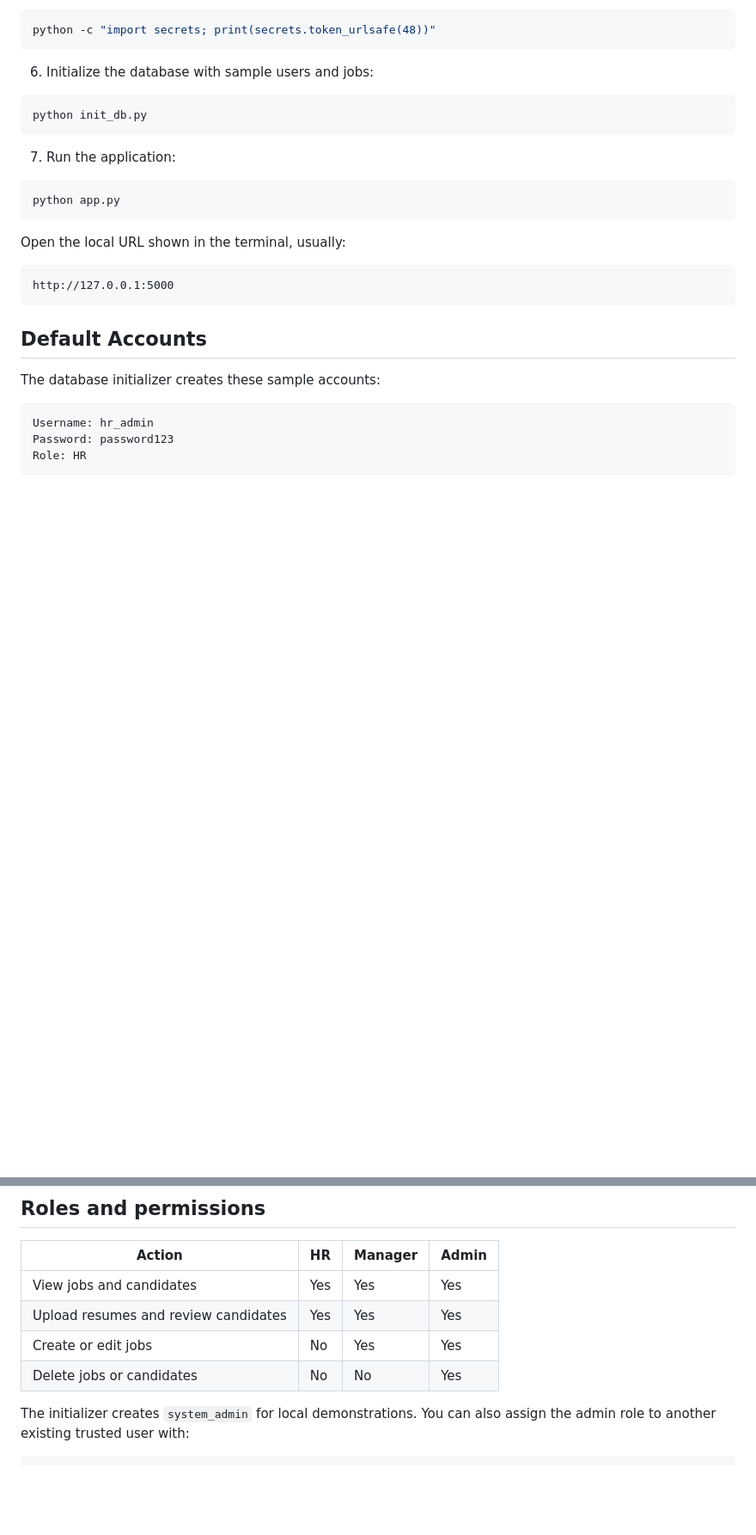
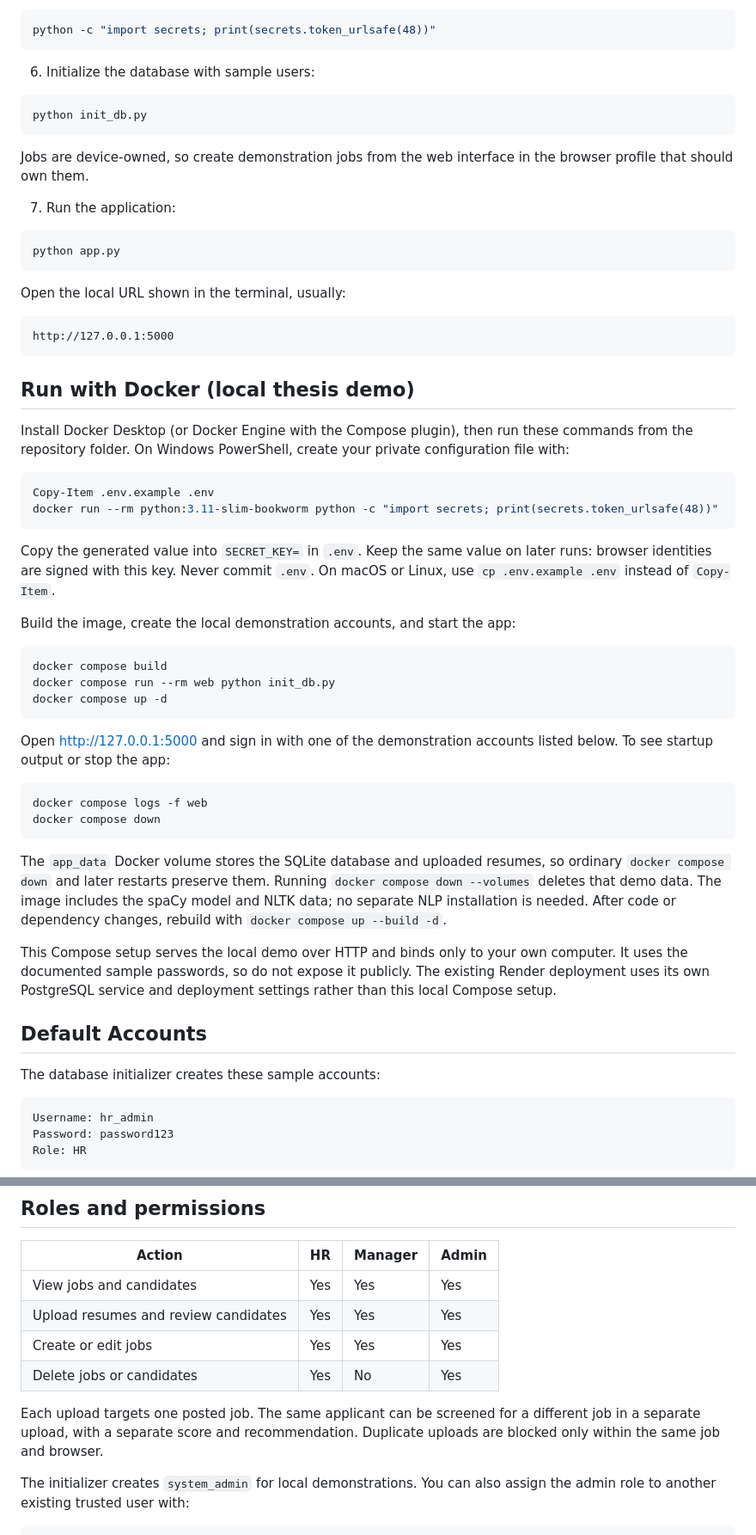
Before and after one commit to kian21992/resume_screening_system, a Markdown page: README.md, 2 parts joined by grey strips. Shown at 86% size. Rendered like a GitHub page; blank space fills up the shorter version.

````diff
--- a/README.md
+++ b/README.md
@@ -44,11 +44,14 @@ generate one with:
 python -c "import secrets; print(secrets.token_urlsafe(48))"
 ```
 
-6. Initialize the database with sample users and jobs:
+6. Initialize the database with sample users:
 
 ```bash
 python init_db.py
 ```
+
+Jobs are device-owned, so create demonstration jobs from the web interface in
+the browser profile that should own them.
 
 7. Run the application:
 
@@ -61,6 +64,48 @@ Open the local URL shown in the terminal, usually:
 ```text
 http://127.0.0.1:5000
 ```
+
+## Run with Docker (local thesis demo)
+
+Install Docker Desktop (or Docker Engine with the Compose plugin), then run these
+commands from the repository folder. On Windows PowerShell, create your private
+configuration file with:
+
+```powershell
+Copy-Item .env.example .env
+docker run --rm python:3.11-slim-bookworm python -c "import secrets; print(secrets.token_urlsafe(48))"
+```
+
+Copy the generated value into `SECRET_KEY=` in `.env`. Keep the same value on
+later runs: browser identities are signed with this key. Never commit `.env`.
+On macOS or Linux, use `cp .env.example .env` instead of `Copy-Item`.
+
+Build the image, create the local demonstration accounts, and start the app:
+
+```bash
+docker compose build
+docker compose run --rm web python init_db.py
+docker compose up -d
+```
+
+Open <http://127.0.0.1:5000> and sign in with one of the demonstration accounts
+listed below. To see startup output or stop the app:
+
+```bash
+docker compose logs -f web
+docker compose down
+```
+
+The `app_data` Docker volume stores the SQLite database and uploaded resumes,
+so ordinary `docker compose down` and later restarts preserve them. Running
+`docker compose down --volumes` deletes that demo data. The image includes the
+spaCy model and NLTK data; no separate NLP installation is needed. After code or
+dependency changes, rebuild with `docker compose up --build -d`.
+
+This Compose setup serves the local demo over HTTP and binds only to your own
+computer. It uses the documented sample passwords, so do not expose it publicly.
+The existing Render deployment uses its own PostgreSQL service and deployment
+settings rather than this local Compose setup.
 
 ## Default Accounts
 
@@ -93,8 +138,12 @@ application and never use the sample passwords on a public server.
 | --- | --- | --- | --- |
 | View jobs and candidates | Yes | Yes | Yes |
 | Upload resumes and review candidates | Yes | Yes | Yes |
-| Create or edit jobs | No | Yes | Yes |
-| Delete jobs or candidates | No | No | Yes |
+| Create or edit jobs | Yes | Yes | Yes |
+| Delete jobs or candidates | Yes | No | Yes |
+
+Each upload targets one posted job. The same applicant can be screened for a
+different job in a separate upload, with a separate score and recommendation.
+Duplicate uploads are blocked only within the same job and browser.
 
 The initializer creates `system_admin` for local demonstrations. You can also
 assign the admin role to another existing trusted user with:
````
Also changed, not shown: other parts of README.md (+79 -0 lines).
